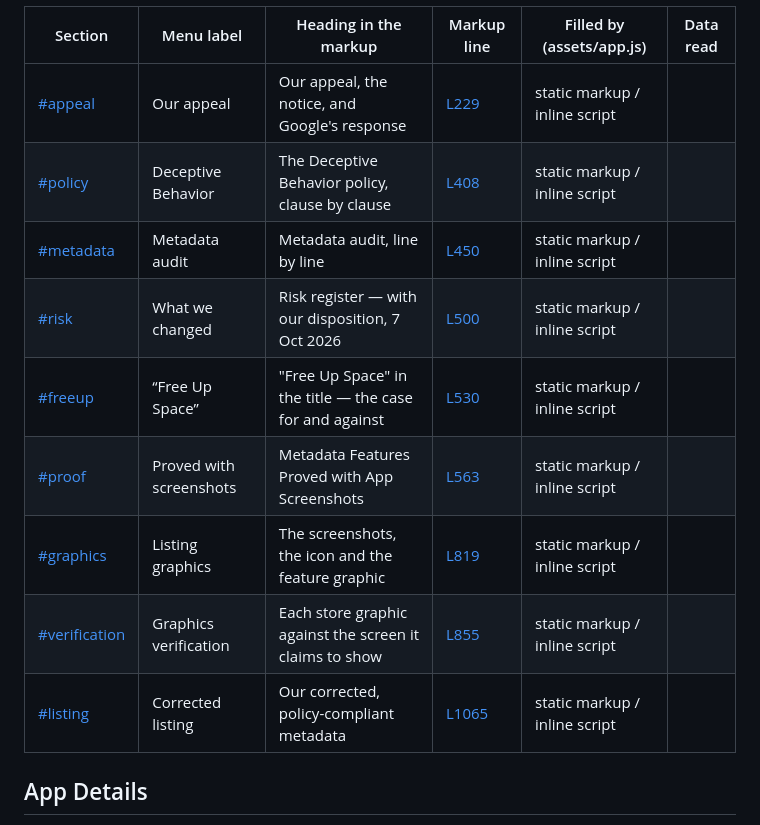
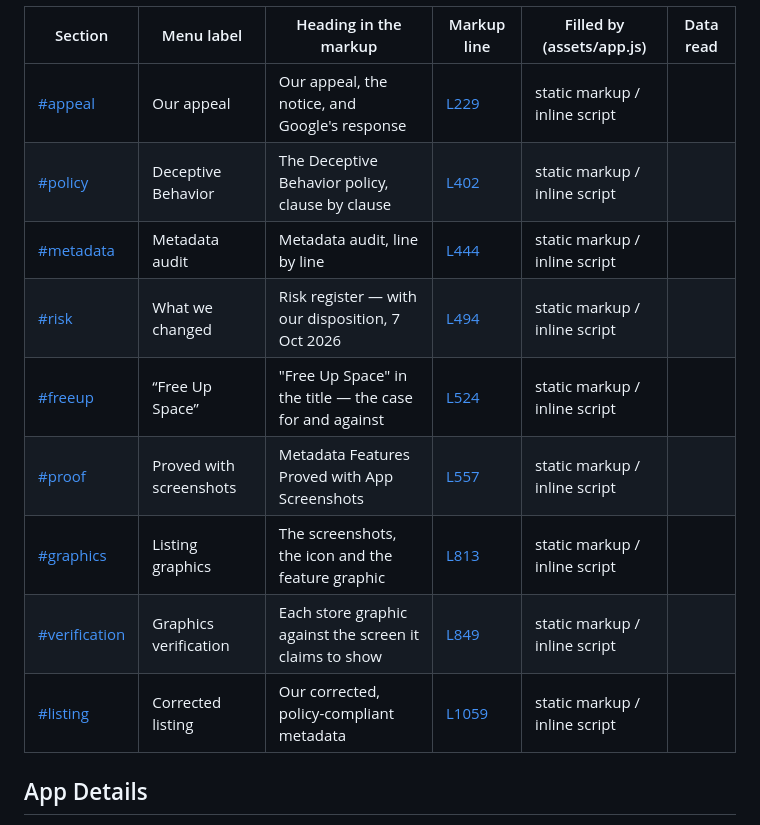
Before and after one commit to zaeem-ahmad-growth/Phone-Cleaner-Cell-Cave, a Markdown page: docs/code-map.md, the part around the change. GitHub-like rendering.

```diff
--- a/docs/code-map.md
+++ b/docs/code-map.md
@@ -12,14 +12,14 @@ Markup: [tabs/01-app-suspension/index.html](../tabs/01-app-suspension/index.html
 | Section | Menu label | Heading in the markup | Markup line | Filled by (assets/app.js) | Data read |
 | --- | --- | --- | --- | --- | --- |
 | [#appeal](tabs/01-app-suspension.md#appeal) | Our appeal | Our appeal, the notice, and Google's response | [L229](../tabs/01-app-suspension/index.html#L229) | static markup / inline script |  |
-| [#policy](tabs/01-app-suspension.md#policy) | Deceptive Behavior | The Deceptive Behavior policy, clause by clause | [L408](../tabs/01-app-suspension/index.html#L408) | static markup / inline script |  |
-| [#metadata](tabs/01-app-suspension.md#metadata) | Metadata audit | Metadata audit, line by line | [L450](../tabs/01-app-suspension/index.html#L450) | static markup / inline script |  |
-| [#risk](tabs/01-app-suspension.md#risk) | What we changed | Risk register &mdash; with our disposition, 7 Oct 2026 | [L500](../tabs/01-app-suspension/index.html#L500) | static markup / inline script |  |
-| [#freeup](tabs/01-app-suspension.md#freeup) | &ldquo;Free Up Space&rdquo; | "Free Up Space" in the title &mdash; the case for and against | [L530](../tabs/01-app-suspension/index.html#L530) | static markup / inline script |  |
-| [#proof](tabs/01-app-suspension.md#proof) | Proved with screenshots | Metadata Features Proved with App Screenshots | [L563](../tabs/01-app-suspension/index.html#L563) | static markup / inline script |  |
-| [#graphics](tabs/01-app-suspension.md#graphics) | Listing graphics | The screenshots, the icon and the feature graphic | [L819](../tabs/01-app-suspension/index.html#L819) | static markup / inline script |  |
-| [#verification](tabs/01-app-suspension.md#verification) | Graphics verification | Each store graphic against the screen it claims to show | [L855](../tabs/01-app-suspension/index.html#L855) | static markup / inline script |  |
-| [#listing](tabs/01-app-suspension.md#listing) | Corrected listing | Our corrected, policy-compliant metadata | [L1065](../tabs/01-app-suspension/index.html#L1065) | static markup / inline script |  |
+| [#policy](tabs/01-app-suspension.md#policy) | Deceptive Behavior | The Deceptive Behavior policy, clause by clause | [L402](../tabs/01-app-suspension/index.html#L402) | static markup / inline script |  |
+| [#metadata](tabs/01-app-suspension.md#metadata) | Metadata audit | Metadata audit, line by line | [L444](../tabs/01-app-suspension/index.html#L444) | static markup / inline script |  |
+| [#risk](tabs/01-app-suspension.md#risk) | What we changed | Risk register &mdash; with our disposition, 7 Oct 2026 | [L494](../tabs/01-app-suspension/index.html#L494) | static markup / inline script |  |
+| [#freeup](tabs/01-app-suspension.md#freeup) | &ldquo;Free Up Space&rdquo; | "Free Up Space" in the title &mdash; the case for and against | [L524](../tabs/01-app-suspension/index.html#L524) | static markup / inline script |  |
+| [#proof](tabs/01-app-suspension.md#proof) | Proved with screenshots | Metadata Features Proved with App Screenshots | [L557](../tabs/01-app-suspension/index.html#L557) | static markup / inline script |  |
+| [#graphics](tabs/01-app-suspension.md#graphics) | Listing graphics | The screenshots, the icon and the feature graphic | [L813](../tabs/01-app-suspension/index.html#L813) | static markup / inline script |  |
+| [#verification](tabs/01-app-suspension.md#verification) | Graphics verification | Each store graphic against the screen it claims to show | [L849](../tabs/01-app-suspension/index.html#L849) | static markup / inline script |  |
+| [#listing](tabs/01-app-suspension.md#listing) | Corrected listing | Our corrected, policy-compliant metadata | [L1059](../tabs/01-app-suspension/index.html#L1059) | static markup / inline script |  |
 
 <a id="02-app-details"></a>
 
```
Also changed, not shown: docs/backend/01-app-suspension.md (+1 -1 lines), docs/tabs/01-app-suspension.md (+17 -23 lines).
